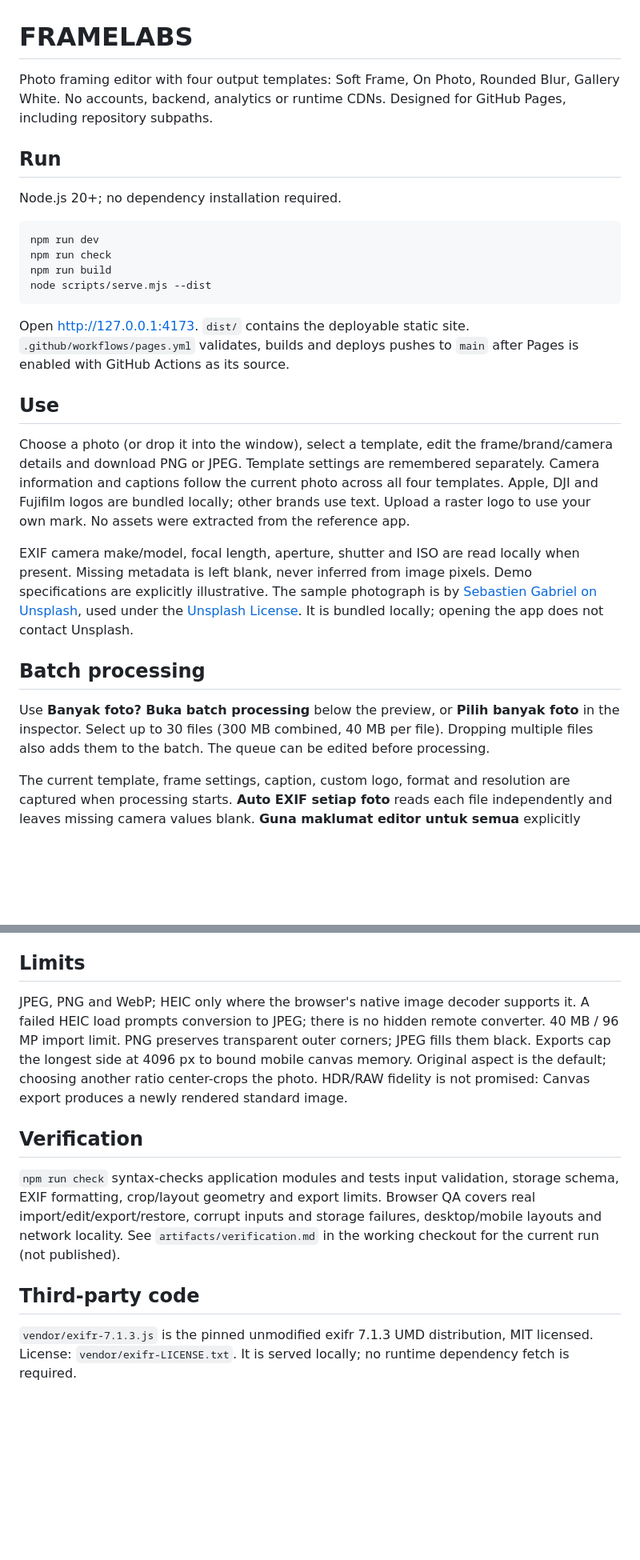
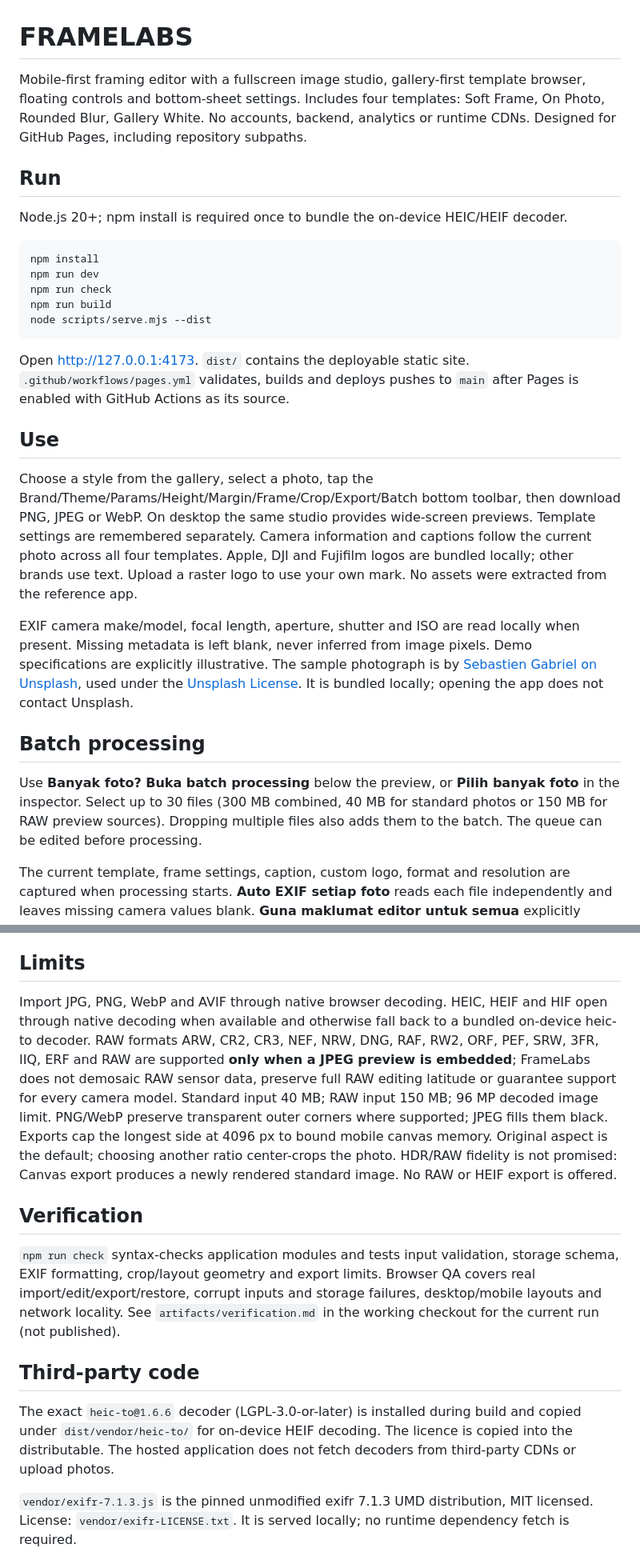
Before and after one commit to danielhafiz438-coder/framelabs, a Markdown page: README.md, 2 parts joined by grey strips. Shown at 80% size. GitHub-like rendering; blank space fills up the shorter version.

Commit message:
docs: document new formats and test README.md

````diff
--- a/README.md
+++ b/README.md
@@ -1,12 +1,13 @@
 # FRAMELABS
 
-Photo framing editor with four output templates: Soft Frame, On Photo, Rounded Blur, Gallery White. No accounts, backend, analytics or runtime CDNs. Designed for GitHub Pages, including repository subpaths.
+Mobile-first framing editor with a fullscreen image studio, gallery-first template browser, floating controls and bottom-sheet settings. Includes four templates: Soft Frame, On Photo, Rounded Blur, Gallery White. No accounts, backend, analytics or runtime CDNs. Designed for GitHub Pages, including repository subpaths.
 
 ## Run
 
-Node.js 20+; no dependency installation required.
+Node.js 20+; npm install is required once to bundle the on-device HEIC/HEIF decoder.
 
 ```sh
+npm install
 npm run dev
 npm run check
 npm run build
@@ -17,13 +18,13 @@ Open http://127.0.0.1:4173. `dist/` contains the deployable static site. `.githu
 
 ## Use
 
-Choose a photo (or drop it into the window), select a template, edit the frame/brand/camera details and download PNG or JPEG. Template settings are remembered separately. Camera information and captions follow the current photo across all four templates. Apple, DJI and Fujifilm logos are bundled locally; other brands use text. Upload a raster logo to use your own mark. No assets were extracted from the reference app.
+Choose a style from the gallery, select a photo, tap the Brand/Theme/Params/Height/Margin/Frame/Crop/Export/Batch bottom toolbar, then download PNG, JPEG or WebP. On desktop the same studio provides wide-screen previews. Template settings are remembered separately. Camera information and captions follow the current photo across all four templates. Apple, DJI and Fujifilm logos are bundled locally; other brands use text. Upload a raster logo to use your own mark. No assets were extracted from the reference app.
 
 EXIF camera make/model, focal length, aperture, shutter and ISO are read locally when present. Missing metadata is left blank, never inferred from image pixels. Demo specifications are explicitly illustrative. The sample photograph is by [Sebastien Gabriel on Unsplash](https://unsplash.com/photos/landscape-photography-of-seashore-Hn-vG1gwbUk), used under the [Unsplash License](https://unsplash.com/license). It is bundled locally; opening the app does not contact Unsplash.
 
 ## Batch processing
 
-Use **Banyak foto? Buka batch processing** below the preview, or **Pilih banyak foto** in the inspector. Select up to 30 files (300 MB combined, 40 MB per file). Dropping multiple files also adds them to the batch. The queue can be edited before processing.
+Use **Banyak foto? Buka batch processing** below the preview, or **Pilih banyak foto** in the inspector. Select up to 30 files (300 MB combined, 40 MB for standard photos or 150 MB for RAW preview sources). Dropping multiple files also adds them to the batch. The queue can be edited before processing.
 
 The current template, frame settings, caption, custom logo, format and resolution are captured when processing starts. **Auto EXIF setiap foto** reads each file independently and leaves missing camera values blank. **Guna maklumat editor untuk semua** explicitly applies the editor's camera values to every output. A batch never overwrites the editor's current photo or camera fields.
 
@@ -43,7 +44,7 @@ Batch files and result ZIP live only in memory for the current page session. The
 
 ## Limits
 
-JPEG, PNG and WebP; HEIC only where the browser's native image decoder supports it. A failed HEIC load prompts conversion to JPEG; there is no hidden remote converter. 40 MB / 96 MP import limit. PNG preserves transparent outer corners; JPEG fills them black. Exports cap the longest side at 4096 px to bound mobile canvas memory. Original aspect is the default; choosing another ratio center-crops the photo. HDR/RAW fidelity is not promised: Canvas export produces a newly rendered standard image.
+Import JPG, PNG, WebP and AVIF through native browser decoding. HEIC, HEIF and HIF open through native decoding when available and otherwise fall back to a bundled on-device heic-to decoder. RAW formats ARW, CR2, CR3, NEF, NRW, DNG, RAF, RW2, ORF, PEF, SRW, 3FR, IIQ, ERF and RAW are supported **only when a JPEG preview is embedded**; FrameLabs does not demosaic RAW sensor data, preserve full RAW editing latitude or guarantee support for every camera model. Standard input 40 MB; RAW input 150 MB; 96 MP decoded image limit. PNG/WebP preserve transparent outer corners where supported; JPEG fills them black. Exports cap the longest side at 4096 px to bound mobile canvas memory. Original aspect is the default; choosing another ratio center-crops the photo. HDR/RAW fidelity is not promised: Canvas export produces a newly rendered standard image. No RAW or HEIF export is offered.
 
 ## Verification
 
@@ -51,6 +52,8 @@ JPEG, PNG and WebP; HEIC only where the browser's native image decoder supports
 
 ## Third-party code
 
+The exact `heic-to@1.6.6` decoder (LGPL-3.0-or-later) is installed during build and copied under `dist/vendor/heic-to/` for on-device HEIF decoding. The licence is copied into the distributable. The hosted application does not fetch decoders from third-party CDNs or upload photos.
+
 `vendor/exifr-7.1.3.js` is the pinned unmodified exifr 7.1.3 UMD distribution, MIT licensed. License: `vendor/exifr-LICENSE.txt`. It is served locally; no runtime dependency fetch is required.
 
 `assets/brands/` contains the Apple, DJI and Fujifilm vector icons from Simple Icons 15.21.0, distributed under CC0; license in that directory. Brand marks identify the selected camera; FRAMELABS is independent of those manufacturers. Bundled vectors are trusted static assets; user logo imports accept only raster images.
````
